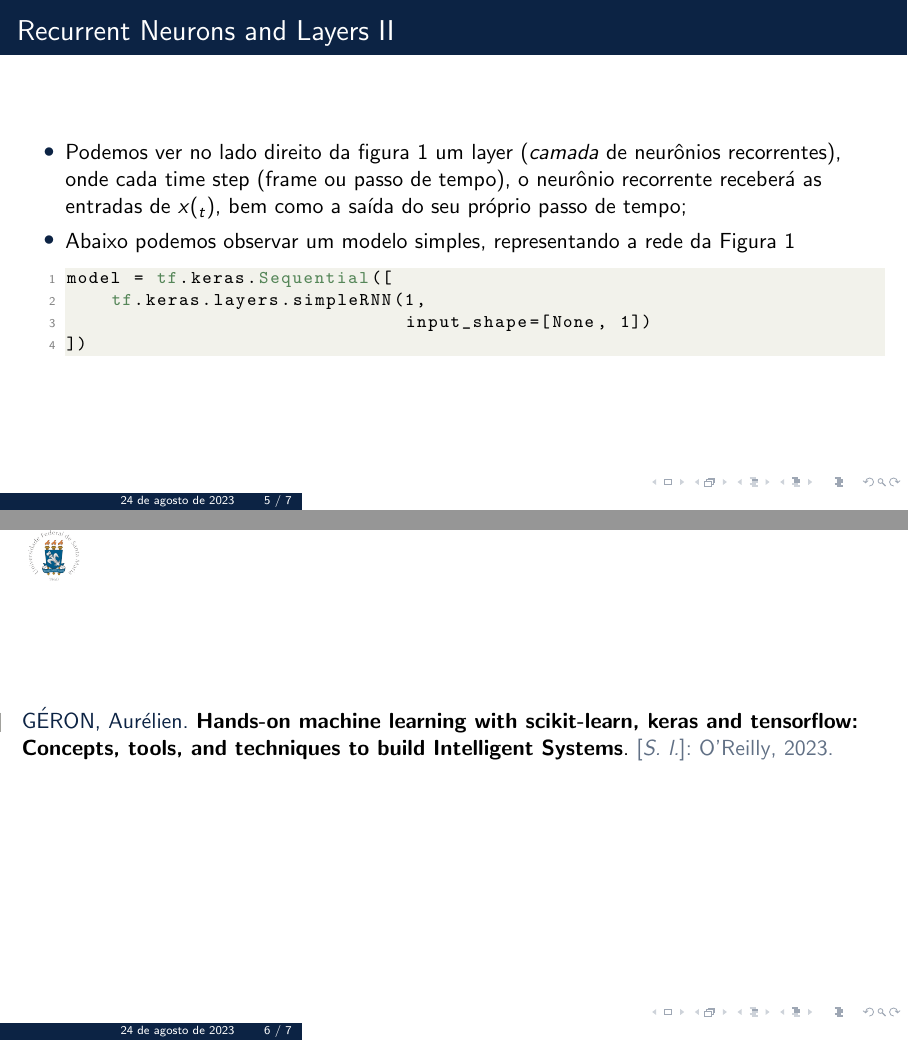
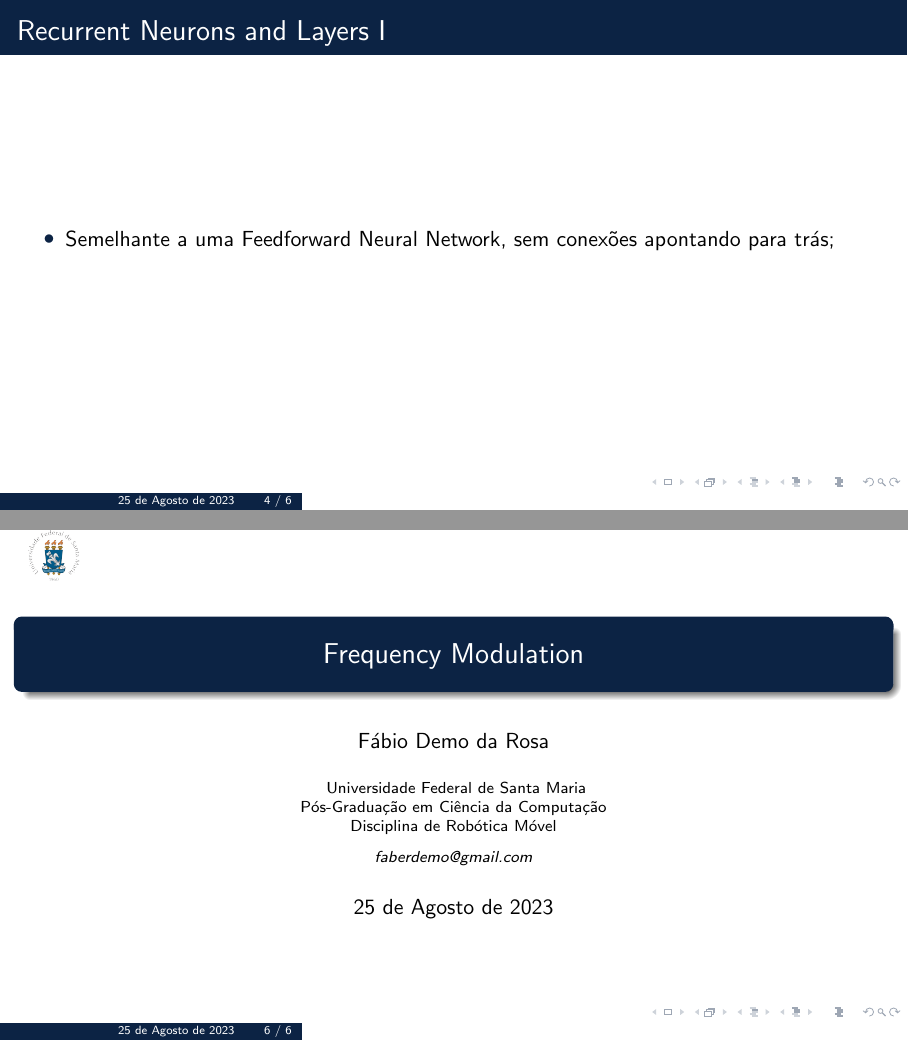
Before and after one commit to fabiodemo/Robotica-Movel, LaTeX slides (Frequency-Modulation/Presentation.tex): pages 5 and 6 of 7 before the commit and pages 4 and 6 of 6 after it, joined at a grey line. Compiled offline with pdfLaTeX.

Commit message:
Adicionado gitignore e atualizado modelo

```diff
--- a/Frequency-Modulation/Presentation.tex
+++ b/Frequency-Modulation/Presentation.tex
@@ -108,7 +108,7 @@
 %	TITLE PAGE
 %----------------------------------------------------------------------------------------
 
-\title[]{Recurrent Neural Network} % The short title appears at the bottom of every slide, the full title is only on the title page
+\title[]{Frequency Modulation} % The short title appears at the bottom of every slide, the full title is only on the title page
 
 \author[]{Fábio Demo da Rosa} % Your name
 %\includegraphics[]{logositeredes.png}
@@ -116,11 +116,11 @@
 {
 Universidade Federal de Santa Maria \\ % Your institution for the title page
 Pós-Graduação em Ciência da Computação \\
-% Aluno Especial\\
+Disciplina de Robótica Móvel\\
 \medskip
 \textit{faberdemo@gmail.com} % Your email address
 }
-\date{\today} % Date, can be changed to a custom date
+\date{25 de Agosto de 2023} % Date, can be changed to a custom date
 \newcounter{saveenumi}
 \newcommand{\seti}{\setcounter{saveenumi}{\value{enumi}}}
 \newcommand{\conti}{\setcounter{enumi}{\value{saveenumi}}}
@@ -183,27 +162,6 @@ Pós-Graduação em Ciência da Computação \\
 \frametitle{Recurrent Neurons and Layers}
 	\begin{itemize}
 		\item Semelhante a uma Feedforward Neural Network, sem conexões apontando para trás;
-            \item Cada time step (frame ou passo de tempo), o neurônio recorrente receberá as entradas de $x_{(t)}$;
-            \item É possível representar uma pequena rede através desenrolada em um eixo de tempo, como visto na Figura \ref{fig:RNN_Simples};
-
-            \begin{figure}
-                \centering
-                \copyrightbox[b]{\includegraphics[scale=0.25]{figures/RNN_Simples.png}}%
-                {Fonte: \cite{Geron_2023}}
-                \caption{Neurônio simples (esquerda) desenrolado através\\ do tempo (direita)}
-                \label{fig:RNN_Simples}
-            \end{figure}
-
-        \item Podemos ver no lado direito da figura \ref{fig:RNN_Simples} um layer (\textit{camada} de neurônios recorrentes), onde cada time step (frame ou passo de tempo), o neurônio recorrente receberá as entradas de $x(_t)$, bem como a saída do seu próprio passo de tempo;
-
-        \item Abaixo podemos observar um modelo simples, representando a rede da Figura \ref{fig:RNN_Simples}
-        \begin{lstlisting}[language=python]
-model = tf.keras.Sequential([
-    tf.keras.layers.simpleRNN(1,
-                              input_shape=[None, 1])
-])
-\end{lstlisting}
-
 	\end{itemize}
 \end{frame}
 
```
Also changed, not shown: Frequency-Modulation/Presentation.bbl, Frequency-Modulation/Presentation.pdf, Frequency-Modulation/Presentation.tex (23 more changed lines), 13 other files.
